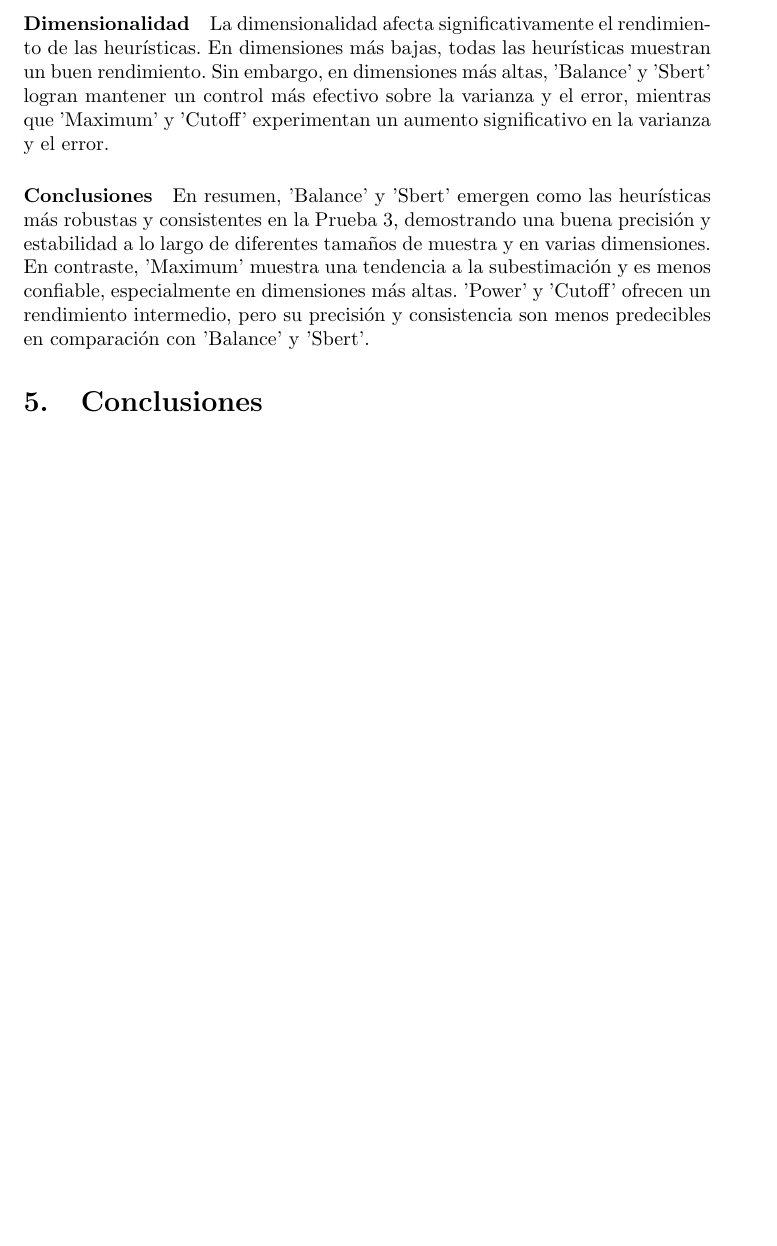
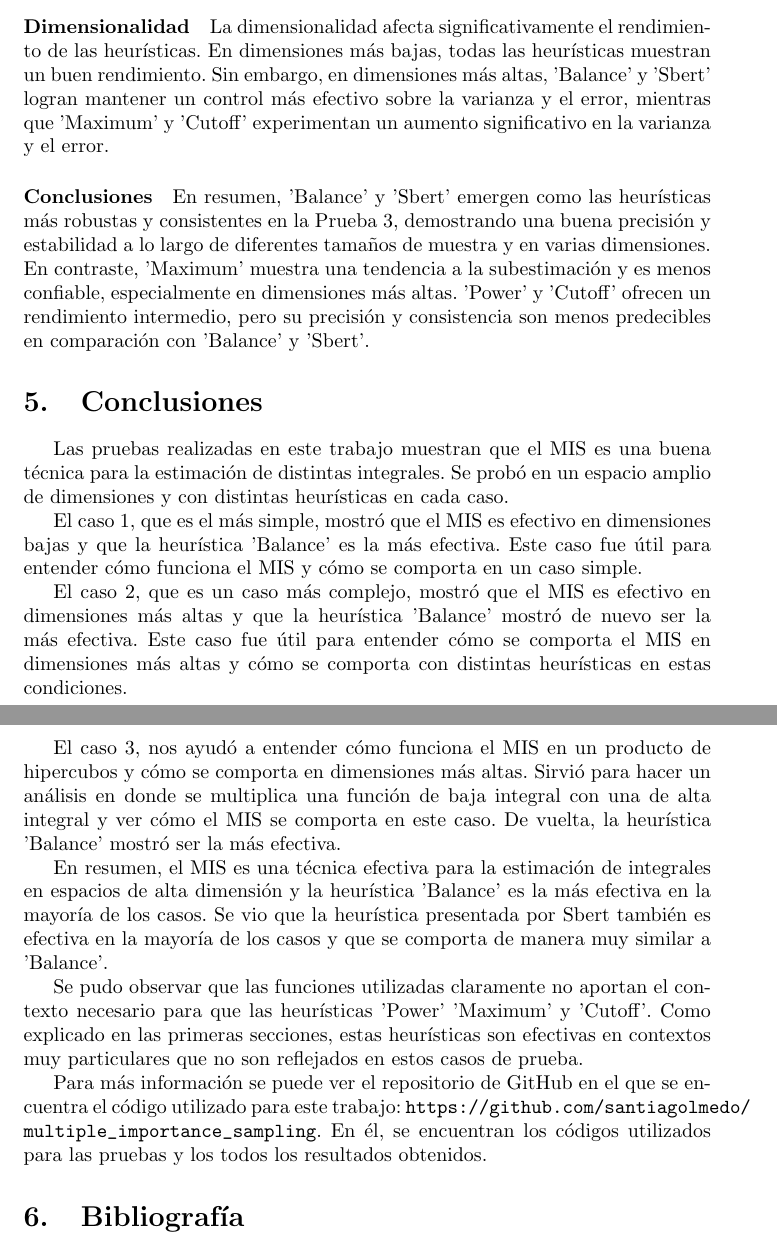
Before and after one commit to santiagolmedo/multiple_importance_sampling, a LaTeX document (informe.tex): part of page 26 of 26 before the commit and two parts of pages 26 and 27 of 27 after it, the two joined at a grey line, cut so that both start at the same text, the shorter picture padded with empty space. Compiled offline with pdfLaTeX.

Commit message:
--wip-- [skip ci]

```diff
--- a/informe.tex
+++ b/informe.tex
@@ -11,6 +11,7 @@
 \usepackage{booktabs}
 \usepackage{xcolor}
 \usepackage{makecell}
+\usepackage{url}
 \floatname{algorithm}{Algoritmo}
 
 
@@ -947,6 +948,30 @@ En resumen, 'Balance' y 'Sbert' emergen como las heurísticas más robustas y co
 
 \section{Conclusiones}
 
+Las pruebas realizadas en este trabajo muestran que el MIS es una buena técnica para la estimación de distintas integrales.
+Se probó en un espacio amplio de dimensiones y con distintas heurísticas en cada caso.
+
+El caso 1, que es el más simple, mostró que el MIS es efectivo en dimensiones bajas y que la heurística 'Balance' es la más efectiva.
+Este caso fue útil para entender cómo funciona el MIS y cómo se comporta en un caso simple.
+
+El caso 2, que es un caso más complejo, mostró que el MIS es efectivo en dimensiones más altas y que la heurística 'Balance' mostró de nuevo ser la más efectiva.
+Este caso fue útil para entender cómo se comporta el MIS en dimensiones más altas y cómo se comporta con distintas heurísticas en estas condiciones.
+
+El caso 3, nos ayudó a entender cómo funciona el MIS en un producto de hipercubos y cómo se comporta en dimensiones más altas.
+Sirvió para hacer un análisis en donde se multiplica una función de baja integral con una de alta integral y ver cómo el MIS se comporta en este caso.
+De vuelta, la heurística 'Balance' mostró ser la más efectiva.
+
+En resumen, el MIS es una técnica efectiva para la estimación de integrales en espacios de alta dimensión y la heurística 'Balance' es la más efectiva en la mayoría de los casos.
+Se vio que la heurística presentada por Sbert también es efectiva en la mayoría de los casos y que se comporta de manera muy similar a 'Balance'.
+
+Se pudo observar que las funciones utilizadas claramente no aportan el contexto necesario para que las heurísticas 'Power' 'Maximum' y 'Cutoff'.
+Como explicado en las primeras secciones, estas heurísticas son efectivas en contextos muy particulares que no son reflejados en estos casos de prueba.
+
+Para más información se puede ver el repositorio de GitHub en el que se encuentra el código utilizado para este trabajo: \url{https://github.com/santiagolmedo/multiple_importance_sampling}.
+En él, se encuentran los códigos utilizados para las pruebas y los todos los resultados obtenidos.
+
+\section{Bibliografía}
+
 \end{document}
 
 \[ (\int_{\Omega} \sum_{i=1}^{n} \frac{w_{i}^{2}(x) * f^{2}(x)}{n_{i} * p_{i}(x)} \,d\mu(x)) - (\sum_{i=1}^{n} \frac{1}{n_{i}} * \mu_{i}^{2}) \]
```
